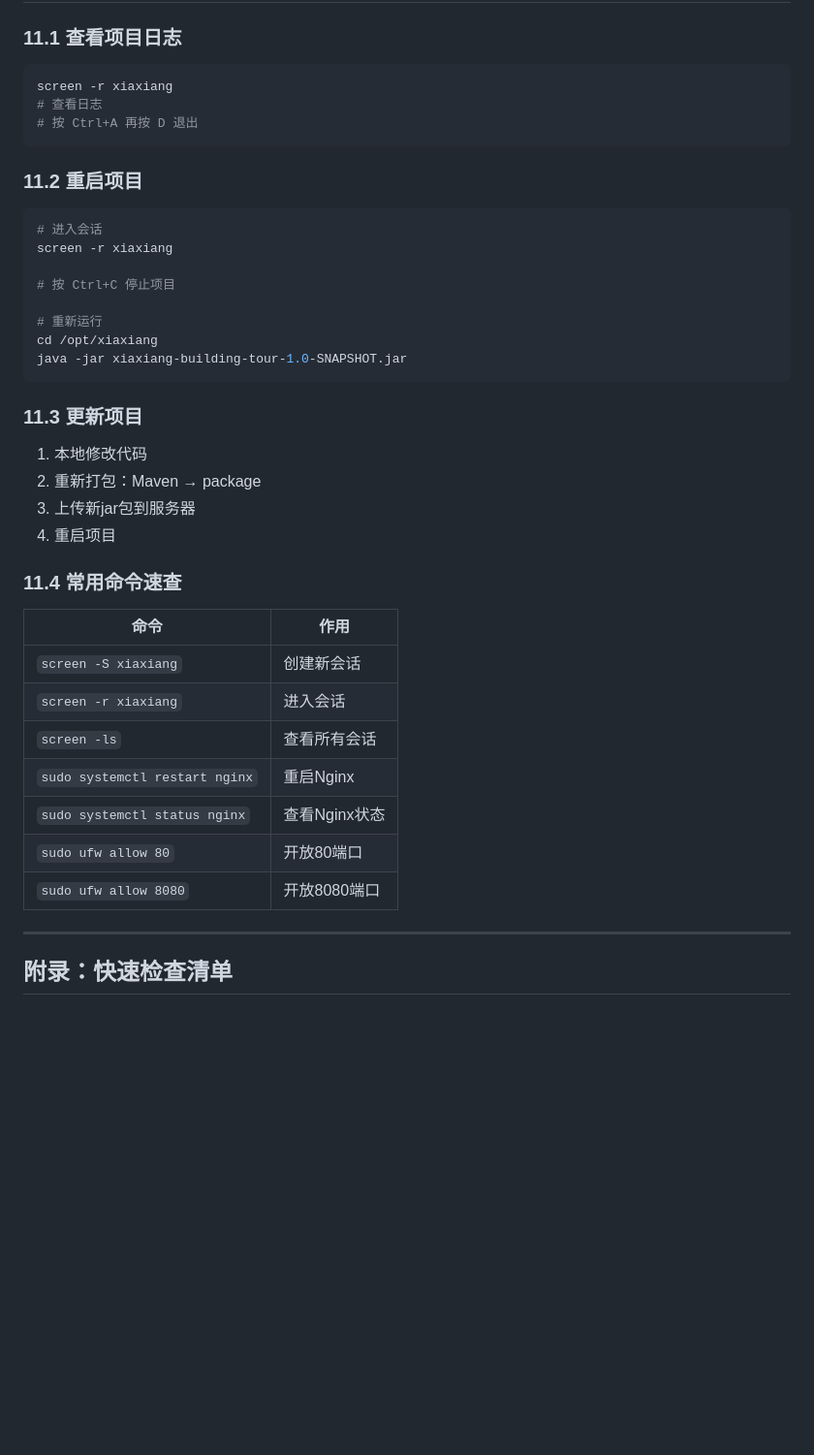
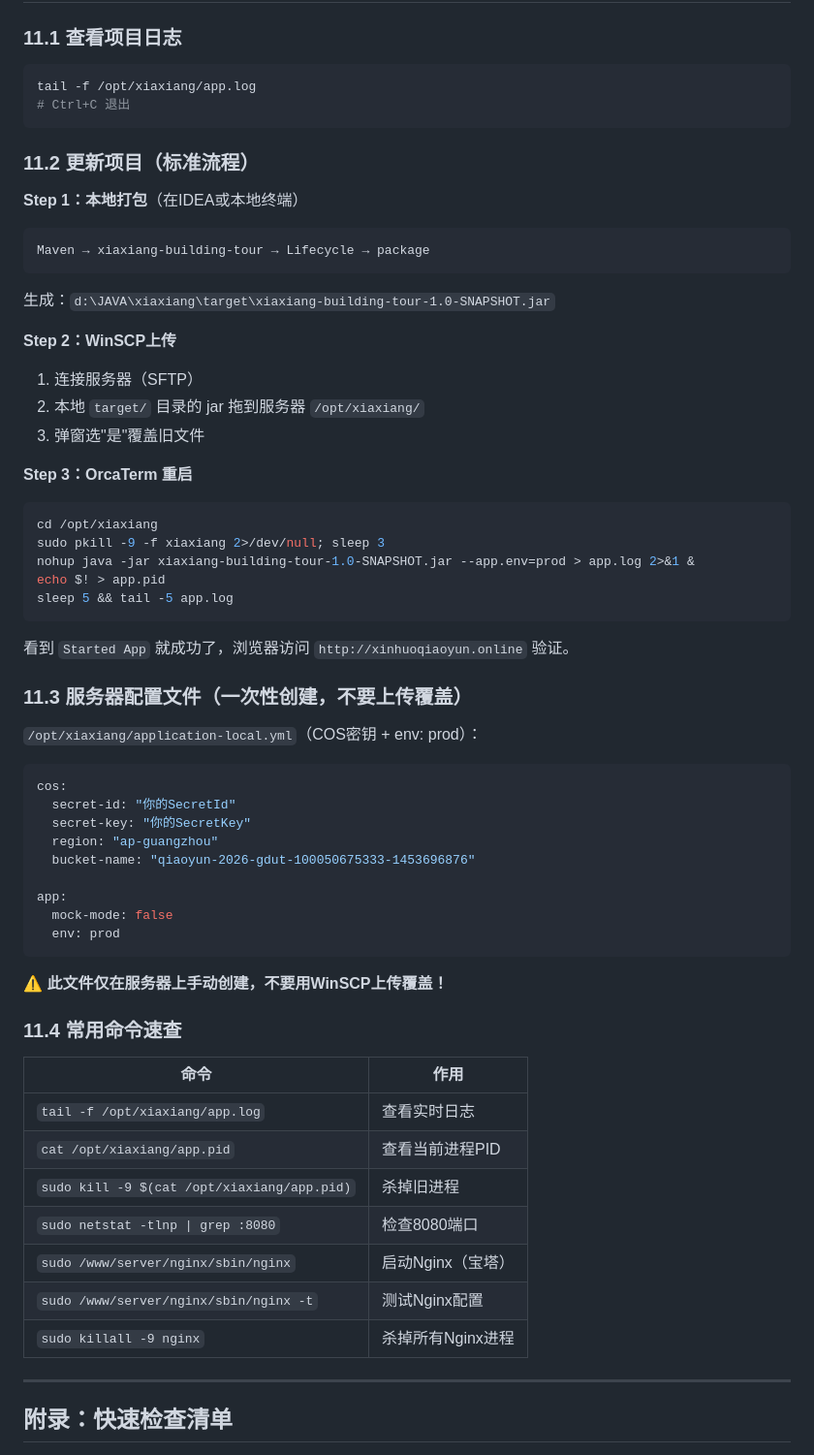
Before and after one commit to zanyi123/xiaxiang-26-8, a Markdown page: 部署教程.md, the part around the change. Shown at 97% size. Rendered like a GitHub page; blank space fills up the shorter version.

Commit message:
docs: 更新部署教程，移除密钥，修正日常维护流程

````diff
--- a/部署教程.md
+++ b/部署教程.md
@@ -378,42 +378,60 @@ Java项目返回页面
 ### 11.1 查看项目日志
 
 ```bash
-screen -r xiaxiang
-# 查看日志
-# 按 Ctrl+A 再按 D 退出
+tail -f /opt/xiaxiang/app.log
+# Ctrl+C 退出
 ```
 
-### 11.2 重启项目
+### 11.2 更新项目（标准流程）
 
+**Step 1：本地打包**（在IDEA或本地终端）
+```
+Maven → xiaxiang-building-tour → Lifecycle → package
+```
+生成：`d:\JAVA\xiaxiang\target\xiaxiang-building-tour-1.0-SNAPSHOT.jar`
+
+**Step 2：WinSCP上传**
+1. 连接服务器（SFTP）
+2. 本地 `target/` 目录的 jar 拖到服务器 `/opt/xiaxiang/`
+3. 弹窗选"是"覆盖旧文件
+
+**Step 3：OrcaTerm 重启**
 ```bash
-# 进入会话
-screen -r xiaxiang
+cd /opt/xiaxiang
+sudo pkill -9 -f xiaxiang 2>/dev/null; sleep 3
+nohup java -jar xiaxiang-building-tour-1.0-SNAPSHOT.jar --app.env=prod > app.log 2>&1 &
+echo $! > app.pid
+sleep 5 && tail -5 app.log
+```
+看到 `Started App` 就成功了，浏览器访问 `http://xinhuoqiaoyun.online` 验证。
 
-# 按 Ctrl+C 停止项目
+### 11.3 服务器配置文件（一次性创建，不要上传覆盖）
 
-# 重新运行
-cd /opt/xiaxiang
-java -jar xiaxiang-building-tour-1.0-SNAPSHOT.jar
+`/opt/xiaxiang/application-local.yml`（COS密钥 + env: prod）：
+```yaml
+cos:
+  secret-id: "你的SecretId"
+  secret-key: "你的SecretKey"
+  region: "ap-guangzhou"
+  bucket-name: "qiaoyun-2026-gdut-100050675333-1453696876"
+
+app:
+  mock-mode: false
+  env: prod
 ```
-
-### 11.3 更新项目
-
-1. 本地修改代码
-2. 重新打包：Maven → package
-3. 上传新jar包到服务器
-4. 重启项目
+⚠️ **此文件仅在服务器上手动创建，不要用WinSCP上传覆盖！**
 
 ### 11.4 常用命令速查
 
 | 命令 | 作用 |
 |------|------|
-| `screen -S xiaxiang` | 创建新会话 |
-| `screen -r xiaxiang` | 进入会话 |
-| `screen -ls` | 查看所有会话 |
-| `sudo systemctl restart nginx` | 重启Nginx |
-| `sudo systemctl status nginx` | 查看Nginx状态 |
-| `sudo ufw allow 80` | 开放80端口 |
-| `sudo ufw allow 8080` | 开放8080端口 |
+| `tail -f /opt/xiaxiang/app.log` | 查看实时日志 |
+| `cat /opt/xiaxiang/app.pid` | 查看当前进程PID |
+| `sudo kill -9 $(cat /opt/xiaxiang/app.pid)` | 杀掉旧进程 |
+| `sudo netstat -tlnp \| grep :8080` | 检查8080端口 |
+| `sudo /www/server/nginx/sbin/nginx` | 启动Nginx（宝塔） |
+| `sudo /www/server/nginx/sbin/nginx -t` | 测试Nginx配置 |
+| `sudo killall -9 nginx` | 杀掉所有Nginx进程 |
 
 ---
 
````
